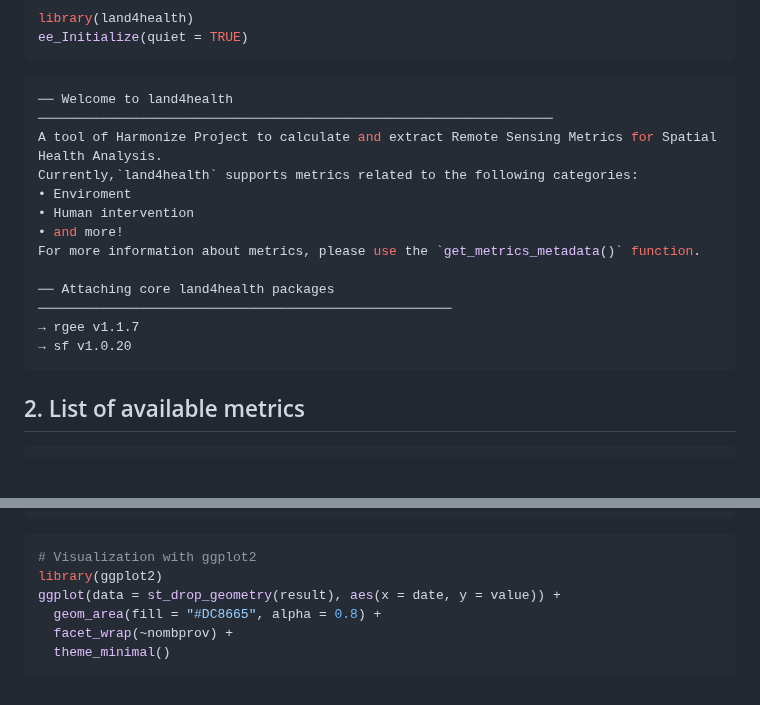
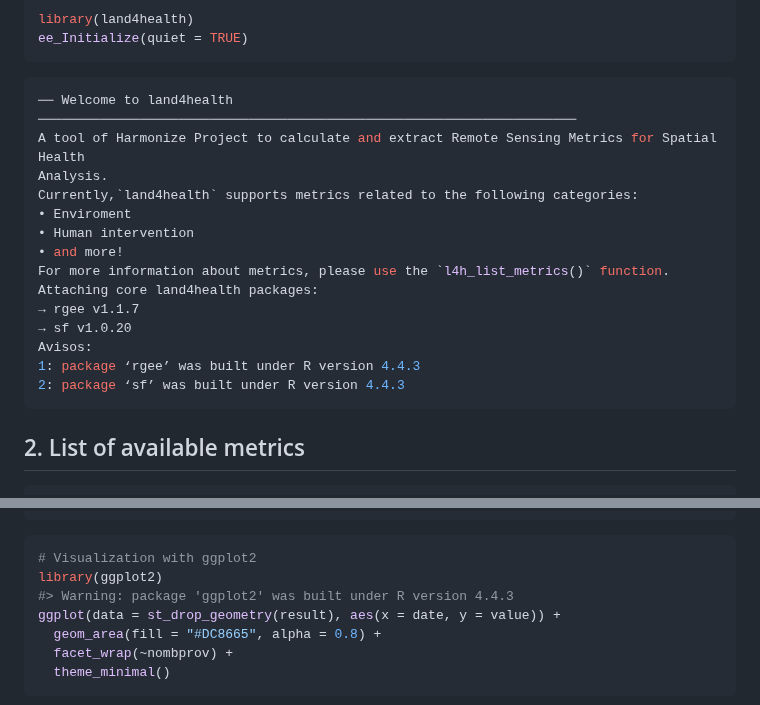
Before and after one commit to harmonize-tools/land4health, a Markdown page: README.md, 2 parts joined by grey strips. Drawn GitHub-style; blank space fills up the shorter version.

````diff
--- a/README.md
+++ b/README.md
@@ -32,18 +32,20 @@ ee_Initialize(quiet = TRUE)
 ```
 
 ``` r
-── Welcome to land4health ──────────────────────────────────────────────────────────────────
-A tool of Harmonize Project to calculate and extract Remote Sensing Metrics for Spatial
-Health Analysis.
+── Welcome to land4health ─────────────────────────────────────────────────────────────────────
+A tool of Harmonize Project to calculate and extract Remote Sensing Metrics for Spatial Health
+Analysis.
 Currently,`land4health` supports metrics related to the following categories:
 • Enviroment
 • Human intervention
 • and more!
-For more information about metrics, please use the `get_metrics_metadata()` function.
-
-── Attaching core land4health packages ─────────────────────────────────────────────────────
+For more information about metrics, please use the `l4h_list_metrics()` function.
+Attaching core land4health packages:
 → rgee v1.1.7
 → sf v1.0.20
+Avisos:
+1: package ‘rgee’ was built under R version 4.4.3
+2: package ‘sf’ was built under R version 4.4.3
 ```
 
 ## 2. List of available metrics
@@ -100,6 +102,7 @@ head(result)
 ``` r
 # Visualization with ggplot2
 library(ggplot2)
+#> Warning: package 'ggplot2' was built under R version 4.4.3
 ggplot(data = st_drop_geometry(result), aes(x = date, y = value)) +
   geom_area(fill = "#DC8665", alpha = 0.8) +
   facet_wrap(~nombprov) +
````
Also changed, not shown: man/figures/README-area-1.png, man/figures/README-mapa-1.png, man/figures/README-ts-1.png, 2 other files.
